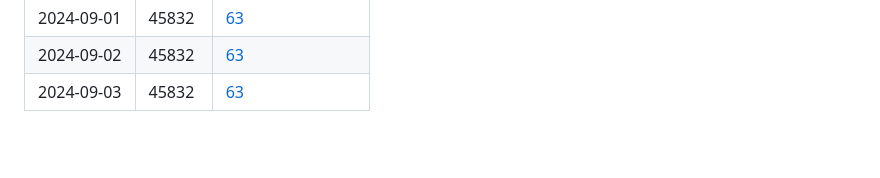
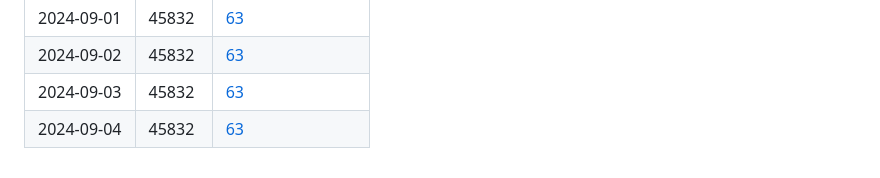
Before and after one commit to JasmineElm/dsv, a Markdown page: README.md, the part around the change. GitHub-like rendering; blank space fills up the shorter version.

Commit message:
Auto commit: 2024-09-04

```diff
--- a/README.md
+++ b/README.md
@@ -89,3 +89,4 @@ _Anticipated word count: 50,000_
 | 2024-09-01 | 45832 | [63](TODOS.md)  |
 | 2024-09-02 | 45832 | [63](TODOS.md)  |
 | 2024-09-03 | 45832 | [63](TODOS.md)  |
+| 2024-09-04 | 45832 | [63](TODOS.md)  |
```
